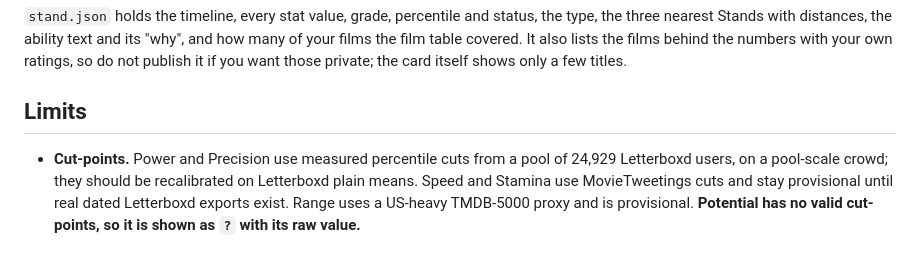
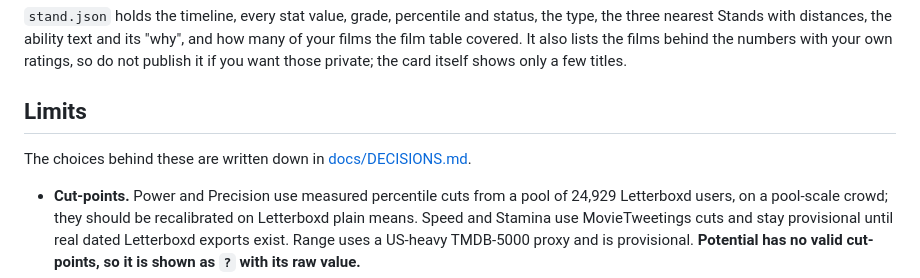
Before and after one commit to ojas3010/standuser, a Markdown page: README.md, the part around the change. GitHub-like rendering; blank space fills up the shorter version.

Commit message:
Document porting decisions
Co-Authored-By: Claude Sonnet 5.5 <noreply@anthropic.com>

```diff
--- a/README.md
+++ b/README.md
@@ -124,6 +124,8 @@ Nearest canon: All Along Watchtower · Marilyn Manson · Clash
 
 ## Limits
 
+The choices behind these are written down in [docs/DECISIONS.md](docs/DECISIONS.md).
+
 - **Cut-points.** Power and Precision use measured percentile cuts from a pool of 24,929 Letterboxd users, on a pool-scale crowd; they should be recalibrated on Letterboxd plain means. Speed and Stamina use MovieTweetings cuts and stay provisional until real dated Letterboxd exports exist. Range uses a US-heavy TMDB-5000 proxy and is provisional. **Potential has no valid cut-points, so it is shown as `?` with its raw value.**
 - **Film coverage.** Crowd averages come from a built-in table of films. A film missing from it counts for Range and Potential (through the TMDB proxy) but not for Power or Precision. If more than half of your rated films are missing, Power and Precision show `?`.
 - **Names.** The music-title naming route needs soundtrack track lists from MusicBrainz or Discogs, which cannot ship in a static site and are not fetched. Names therefore come from the composer or Part 3 routes.
```
Also changed, not shown: docs/DECISIONS.md (added, +38 -0 lines).
